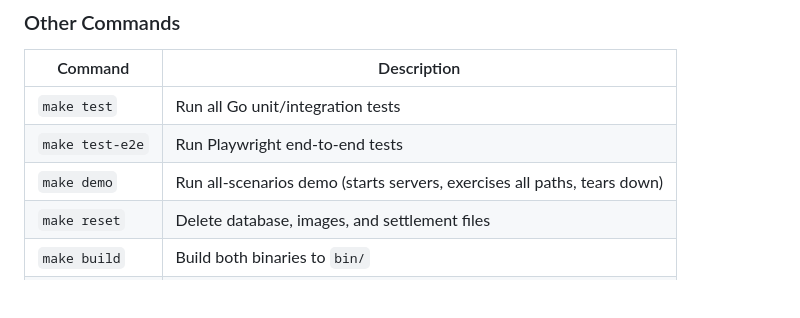
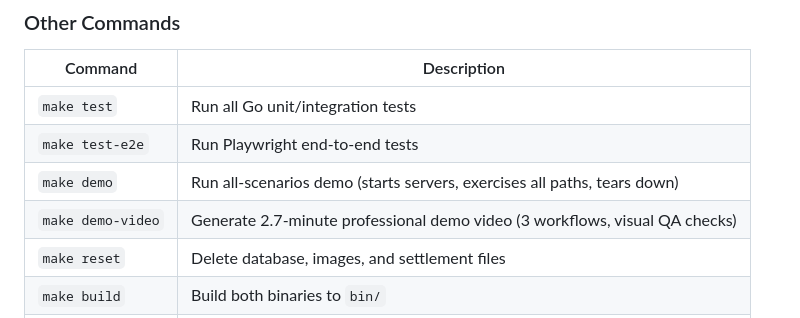
Before and after one commit to stephenchilcote-gauntlet/apex, a Markdown page: README.md, the part around the change. Drawn GitHub-style; blank space fills up the shorter version.

Commit message:
docs: add make demo-video to README command reference table
Co-Authored-By: Claude Sonnet 4.6 <noreply@anthropic.com>

```diff
--- a/README.md
+++ b/README.md
@@ -20,6 +20,7 @@ make dev
 | `make test`     | Run all Go unit/integration tests                                        |
 | `make test-e2e` | Run Playwright end-to-end tests                                          |
 | `make demo`     | Run all-scenarios demo (starts servers, exercises all paths, tears down) |
+| `make demo-video` | Generate 2.7-minute professional demo video (3 workflows, visual QA checks) |
 | `make reset`    | Delete database, images, and settlement files                            |
 | `make build`    | Build both binaries to `bin/`                                            |
 | `make clean`    | Remove all generated artifacts                                           |
```
